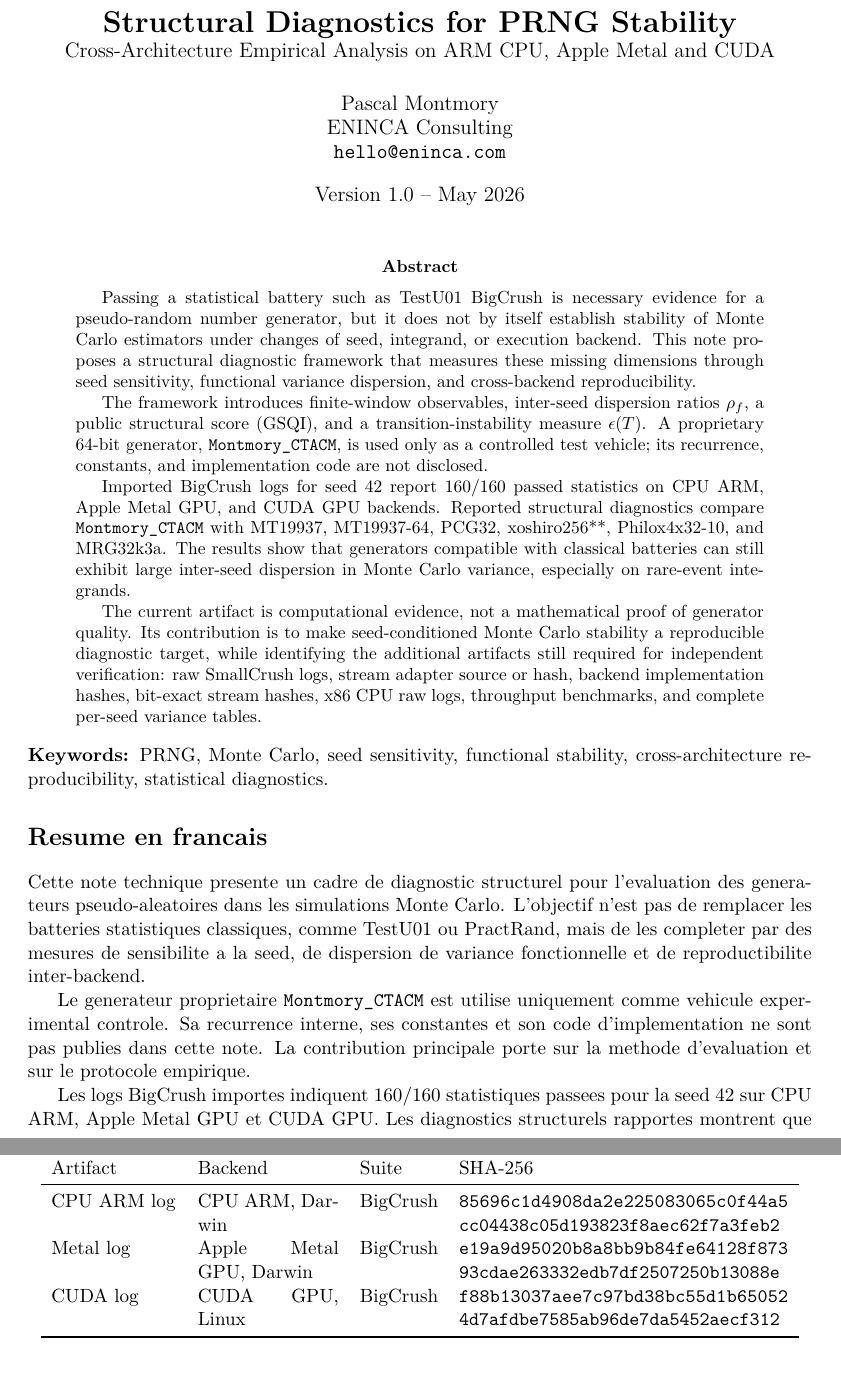
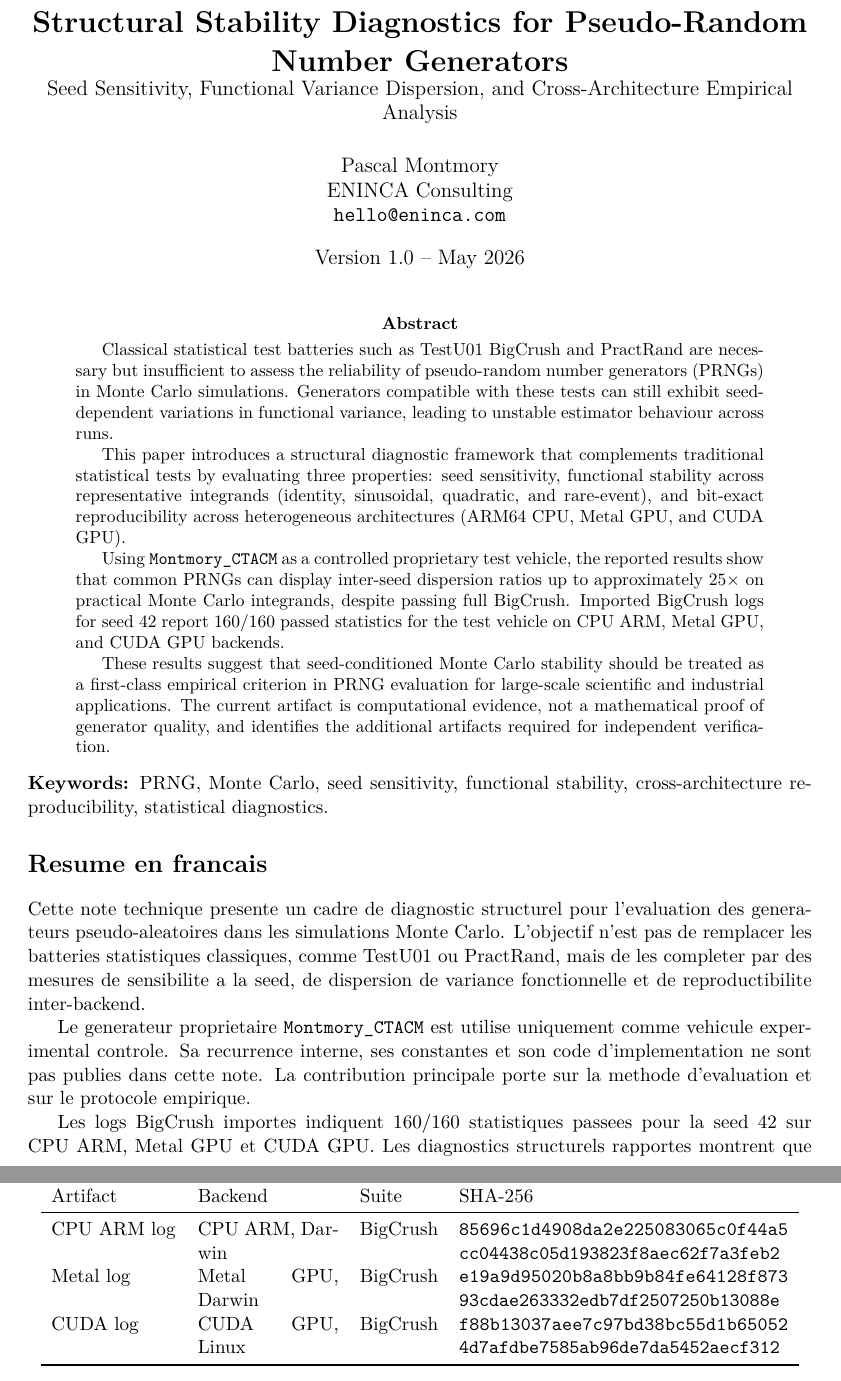
Before and after one commit to pascalMontmory/FondamentalWork, a LaTeX paper (Math/PRNG/publication/hal/Montmory_Structural_Diagnostic_Framework_for_PRNGs_v1.0.tex): two parts of pages 1 and 12 of 13, joined at a grey line, cut so that both start at the same text. The pictures show the PDF file Math/PRNG/publication/hal/Montmory_Structural_Diagnostic_Framework_for_PRNGs_v1.0.pdf that the author committed with the source.

```diff
--- a/Math/PRNG/publication/hal/Montmory_Structural_Diagnostic_Framework_for_PRNGs_v1.0.tex
+++ b/Math/PRNG/publication/hal/Montmory_Structural_Diagnostic_Framework_for_PRNGs_v1.0.tex
@@ -20,7 +20,7 @@
   citecolor=blue!50!black,
   urlcolor=blue!50!black,
   pdfauthor={Pascal Montmory},
-  pdftitle={Structural Diagnostics for PRNG Stability}
+  pdftitle={Structural Stability Diagnostics for Pseudo-Random Number Generators: Seed Sensitivity and Functional Variance Dispersion}
 }
 
 \lstset{
@@ -30,8 +30,8 @@
   columns=fullflexible
 }
 
-\title{\textbf{Structural Diagnostics for PRNG Stability}\\
-\large Cross-Architecture Empirical Analysis on ARM CPU, Apple Metal and CUDA}
+\title{\textbf{Structural Stability Diagnostics for Pseudo-Random Number Generators}\\
+\large Seed Sensitivity, Functional Variance Dispersion, and Cross-Architecture Empirical Analysis}
 
 \author{Pascal Montmory\\
 ENINCA Consulting\\
@@ -43,13 +43,13 @@
 \maketitle
 
 \begin{abstract}
-Passing a statistical battery such as TestU01 BigCrush is necessary evidence for a pseudo-random number generator, but it does not by itself establish stability of Monte Carlo estimators under changes of seed, integrand, or execution backend. This note proposes a structural diagnostic framework that measures these missing dimensions through seed sensitivity, functional variance dispersion, and cross-backend reproducibility.
+Classical statistical test batteries such as TestU01 BigCrush and PractRand are necessary but insufficient to assess the reliability of pseudo-random number generators (PRNGs) in Monte Carlo simulations. Generators compatible with these tests can still exhibit seed-dependent variations in functional variance, leading to unstable estimator behaviour across runs.
 
-The framework introduces finite-window observables, inter-seed dispersion ratios $\rho_f$, a public structural score (GSQI), and a transition-instability measure $\epsilon(T)$. A proprietary 64-bit generator, \texttt{Montmory\_CTACM}, is used only as a controlled test vehicle; its recurrence, constants, and implementation code are not disclosed.
+This paper introduces a structural diagnostic framework that complements traditional statistical tests by evaluating three properties: seed sensitivity, functional stability across representative integrands (identity, sinusoidal, quadratic, and rare-event), and bit-exact reproducibility across heterogeneous architectures (ARM64 CPU, Metal GPU, and CUDA GPU).
 
-Imported BigCrush logs for seed 42 report 160/160 passed statistics on CPU ARM, Apple Metal GPU, and CUDA GPU backends. Reported structural diagnostics compare \texttt{Montmory\_CTACM} with MT19937, MT19937-64, PCG32, xoshiro256**, Philox4x32-10, and MRG32k3a. The results show that generators compatible with classical batteries can still exhibit large inter-seed dispersion in Monte Carlo variance, especially on rare-event integrands.
+Using \texttt{Montmory\_CTACM} as a controlled proprietary test vehicle, the reported results show that common PRNGs can display inter-seed dispersion ratios up to approximately $25\times$ on practical Monte Carlo integrands, despite passing full BigCrush. Imported BigCrush logs for seed 42 report 160/160 passed statistics for the test vehicle on CPU ARM, Metal GPU, and CUDA GPU backends.
 
-The current artifact is computational evidence, not a mathematical proof of generator quality. Its contribution is to make seed-conditioned Monte Carlo stability a reproducible diagnostic target, while identifying the additional artifacts still required for independent verification: raw SmallCrush logs, stream adapter source or hash, backend implementation hashes, bit-exact stream hashes, x86 CPU raw logs, throughput benchmarks, and complete per-seed variance tables.
+These results suggest that seed-conditioned Monte Carlo stability should be treated as a first-class empirical criterion in PRNG evaluation for large-scale scientific and industrial applications. The current artifact is computational evidence, not a mathematical proof of generator quality, and identifies the additional artifacts required for independent verification.
 \end{abstract}
 
 \noindent\textbf{Keywords:} PRNG, Monte Carlo, seed sensitivity, functional stability, cross-architecture reproducibility, statistical diagnostics.
@@ -60,7 +60,7 @@
 
 Le generateur proprietaire \texttt{Montmory\_CTACM} est utilise uniquement comme vehicule experimental controle. Sa recurrence interne, ses constantes et son code d'implementation ne sont pas publies dans cette note. La contribution principale porte sur la methode d'evaluation et sur le protocole empirique.
 
-Les logs BigCrush importes indiquent 160/160 statistiques passees pour la seed 42 sur CPU ARM, Apple Metal GPU et CUDA GPU. Les diagnostics structurels rapportes montrent que des generateurs passant les batteries classiques peuvent neanmoins presenter une dispersion inter-seed importante de la variance Monte Carlo, notamment sur les evenements rares.
+Les logs BigCrush importes indiquent 160/160 statistiques passees pour la seed 42 sur CPU ARM, Metal GPU et CUDA GPU. Les diagnostics structurels rapportes montrent que des generateurs passant les batteries classiques peuvent neanmoins presenter une dispersion inter-seed importante de la variance Monte Carlo, notamment sur les evenements rares.
 
 Le document doit etre lu comme une evidence computationnelle et methodologique, pas comme une preuve mathematique de qualite, de periode, de securite ou d'equidistribution.
 
@@ -346,7 +346,7 @@
 
 \begin{itemize}[nosep]
   \item CPU ARM on Darwin;
-  \item Apple Metal GPU on Darwin;
+  \item Metal GPU on Darwin;
   \item CUDA GPU on Linux.
 \end{itemize}
 
@@ -366,7 +366,7 @@
 Backend & Suite & Seed & Statistics & Result \\
 \midrule
 CPU ARM, Darwin & BigCrush & 42 & 160 & all passed \\
-Apple Metal GPU, Darwin & BigCrush & 42 & 160 & all passed \\
+Metal GPU, Darwin & BigCrush & 42 & 160 & all passed \\
 CUDA GPU, Linux & BigCrush & 42 & 160 & all passed \\
 \bottomrule
 \end{tabular}
@@ -506,7 +506,7 @@
 
 This note introduces a structural diagnostic framework for PRNG evaluation in Monte Carlo workloads. The framework formalizes seed sensitivity, functional variance dispersion, open structural scoring, transition instability, and cross-backend reproducibility checks.
 
-The imported BigCrush logs provide computational evidence that \texttt{Montmory\_CTACM} passed BigCrush with 160/160 statistics on CPU ARM, Apple Metal GPU, and CUDA GPU for seed 42. The reported structural dispersion tables indicate seed-dependent variance amplification on practical integrands, especially rare-event indicators, for several tested PRNG families.
+The imported BigCrush logs provide computational evidence that \texttt{Montmory\_CTACM} passed BigCrush with 160/160 statistics on CPU ARM, Metal GPU, and CUDA GPU for seed 42. The reported structural dispersion tables indicate seed-dependent variance amplification on practical integrands, especially rare-event indicators, for several tested PRNG families.
 
 The main conclusion is not a ranking of generators. It is that PRNG evaluation should treat seed sensitivity and functional stability as first-class empirical properties, complementary to classical statistical batteries.
 
@@ -531,7 +531,7 @@
 & BigCrush
 & \ttfamily\seqsplit{85696c1d4908da2e225083065c0f44a5cc04438c05d193823f8aec62f7a3feb2} \\
 Metal log
-& Apple Metal GPU, Darwin
+& Metal GPU, Darwin
 & BigCrush
 & \ttfamily\seqsplit{e19a9d95020b8a8bb9b84fe64128f87393cdae263332edb7df2507250b13088e} \\
 CUDA log
```
Also changed, not shown: Math/PRNG/publication/hal/HAL_METADATA.md (added, +42 -0 lines), Math/PRNG/publication/hal/Montmory_Structural_Diagnostic_Framework_for_PRNGs_v1.0.pdf, Math/PRNG/publication/hal/README.md.
